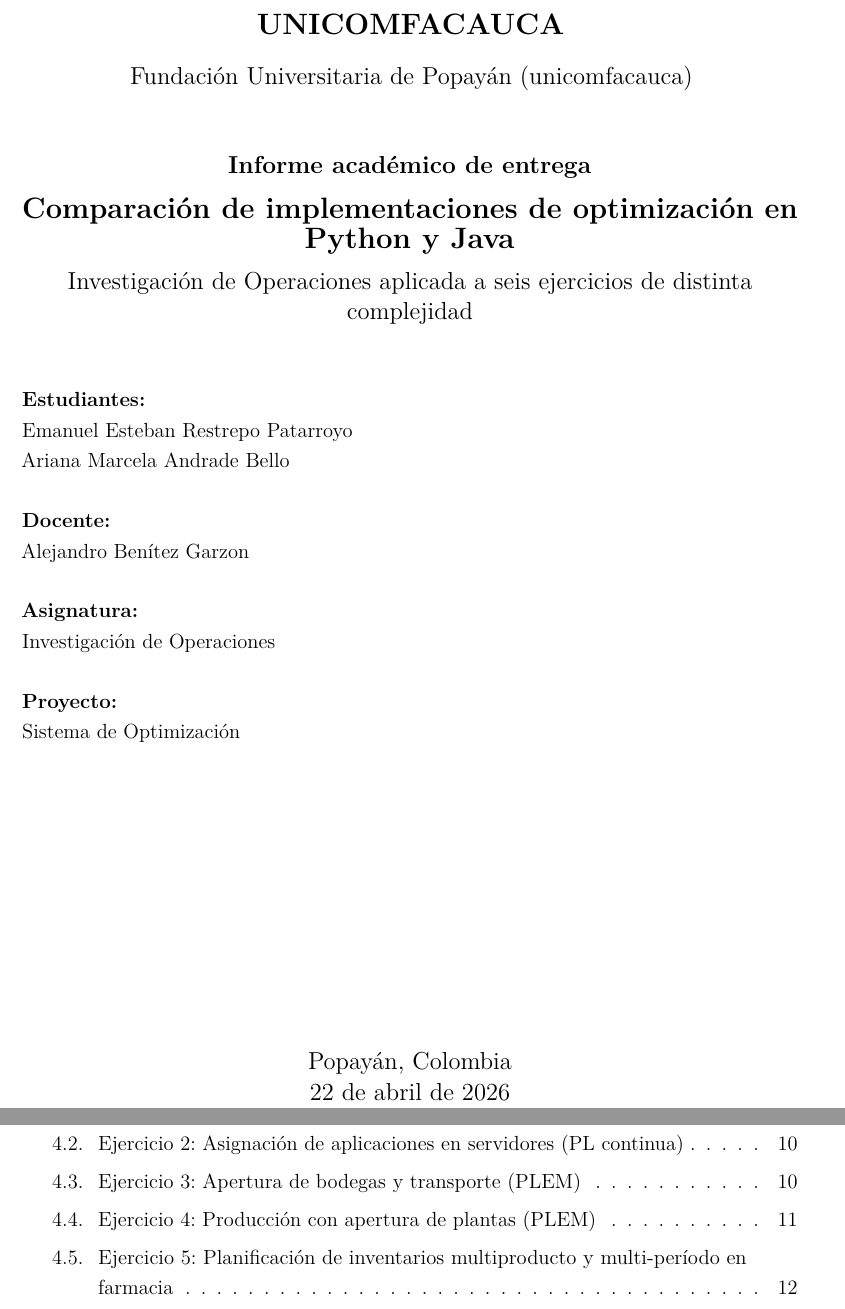
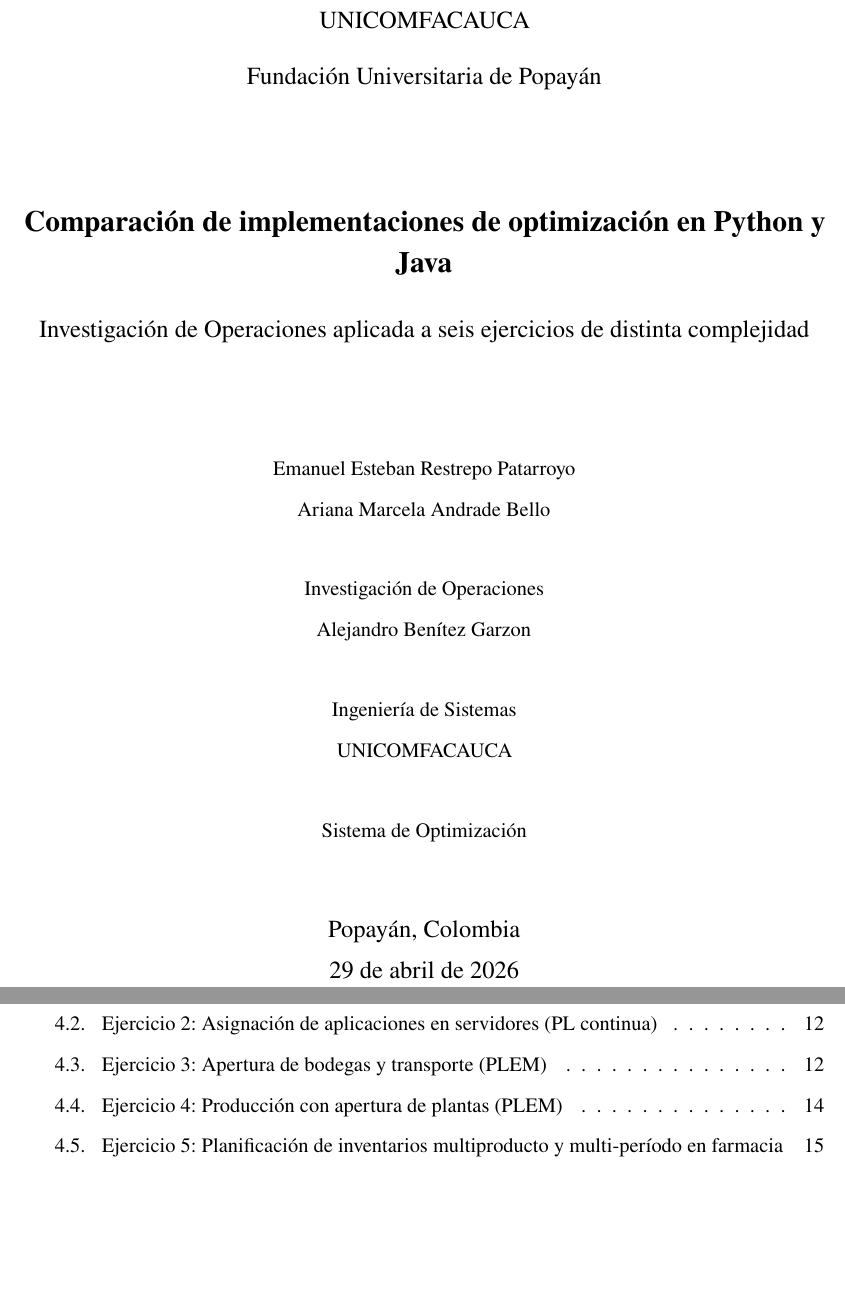
Before and after one commit to EstebanR05/sistema_optimizacion_operaciones, a LaTeX document (latex/investigacion_operaciones - sumatorias.tex): two parts of pages 1 and 2 of 19 before the commit and two parts of pages 1 and 2 of 23 after it, joined at a grey line, cut so that both start at the same text, the shorter picture padded with empty space. Compiled offline with pdfLaTeX.

Commit message:
Refactor: update document formatting and improve title page layout in optimization report

```diff
--- a/latex/investigacion_operaciones - sumatorias.tex
+++ b/latex/investigacion_operaciones - sumatorias.tex
@@ -1,9 +1,9 @@
-\documentclass[12pt,a4paper]{article}
+\documentclass[12pt,letterpaper]{article}
 
 \usepackage[spanish,es-tabla]{babel}
 \usepackage[utf8]{inputenc}
 \usepackage[T1]{fontenc}
-\usepackage{lmodern}
+\usepackage{newtxtext,newtxmath}
 \usepackage{geometry}
 \usepackage{setspace}
 \usepackage{amsmath,amssymb}
@@ -15,12 +15,11 @@
 \usepackage{microtype}
 \usepackage{hyperref}
 \usepackage{fancyhdr}
-\usepackage{lastpage}
 
-\geometry{margin=2.5cm}
-\onehalfspacing
-\setlength{\parindent}{1.25cm}
-\setlength{\parskip}{0.15cm}
+\geometry{margin=2.54cm}
+\doublespacing
+\setlength{\parindent}{1.27cm}
+\setlength{\parskip}{0pt}
 
 \hypersetup{
 	colorlinks=true,
@@ -32,6 +31,3 @@
 
 \pagestyle{fancy}
 \fancyhf{}
-\fancyhead[L]{\small unicomfacauca}
-\fancyhead[R]{\small Investigación de Operaciones}
-\fancyfoot[C]{\small Página \thepage\ de \pageref{LastPage}}
@@ -42,32 +40,27 @@
 \begin{titlepage}
 	\centering
-	\vspace*{1.5cm}
+	\vspace*{2cm}
 
-	{\Large \textbf{UNICOMFACAUCA}}\\[0.4cm]
-	{\large Fundación Universitaria de Popayán (unicomfacauca)}\\[1.2cm]
+	{\large UNICOMFACAUCA}\\[0.3cm]
+	{\large Fundación Universitaria de Popayán}\\[2.2cm]
 
-	{\large \textbf{Informe académico de entrega}}\\[0.3cm]
-	{\Large \textbf{Comparación de implementaciones de optimización en Python y Java}}\\[0.2cm]
-	{\large Investigación de Operaciones aplicada a seis ejercicios de distinta complejidad}\\[1.3cm]
+	{\Large \textbf{Comparación de implementaciones de optimización en Python y Java}}\\[0.5cm]
+	{\large Investigación de Operaciones aplicada a seis ejercicios de distinta complejidad}\\[2cm]
 
-	\begin{flushleft}
-		{\bfseries Estudiantes:}\\
-		Emanuel Esteban Restrepo Patarroyo\\
-		Ariana Marcela Andrade Bello\\[0.6cm]
+	Emanuel Esteban Restrepo Patarroyo\\
+	Ariana Marcela Andrade Bello\\[0.8cm]
 
-		{\bfseries Docente:}\\
-		Alejandro Benítez Garzon\\[0.6cm]
+	Investigación de Operaciones\\
+	Alejandro Benítez Garzon\\[0.8cm]
 
-		{\bfseries Asignatura:}\\
-		Investigación de Operaciones\\[0.6cm]
+	Ingeniería de Sistemas\\
+	UNICOMFACAUCA\\[0.8cm]
 
-		{\bfseries Proyecto:}\\
-		Sistema de Optimización
-	\end{flushleft}
+	Sistema de Optimización
 
 	\vfill
 	{\large Popayán, Colombia}\\
-	{\large 22 de abril de 2026}
+	{\large 29 de abril de 2026}
 \end{titlepage}
 
 \tableofcontents
```
Also changed, not shown: latex/investigacion_operaciones - sumatorias.tex (40 more changed lines).
